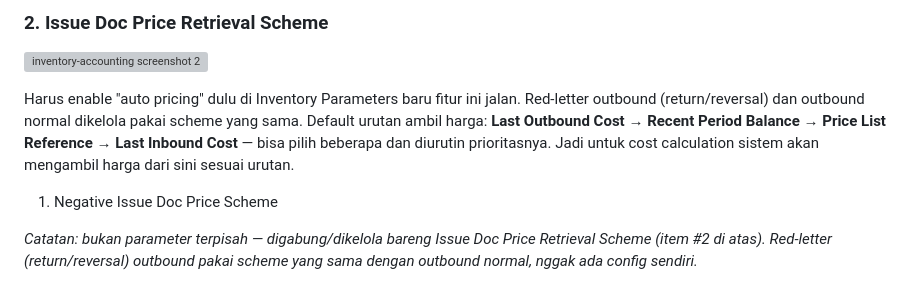
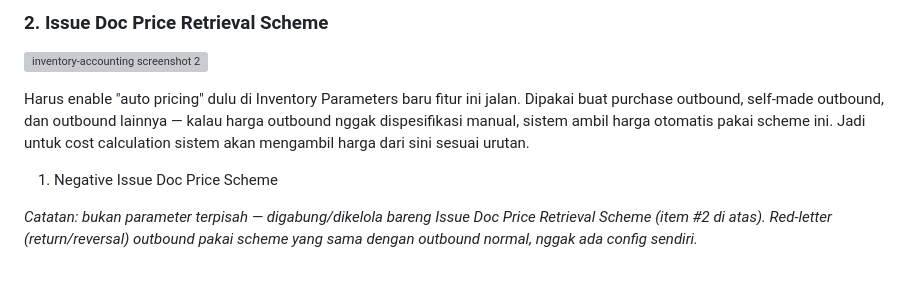
Before and after one commit to rickielvaj-cyber/Beginner-ERP-Guide, a Markdown page: content/inventory-accounting.md, the part around the change. GitHub-like rendering; grey boxes are pictures that could not be loaded.

Commit message:
Update inventory-accounting.md lewat web editor

```diff
--- a/content/inventory-accounting.md
+++ b/content/inventory-accounting.md
@@ -12,9 +12,7 @@ Dipakai buat purchase inbound, self-made inbound, dan inbound lainnya — kalau
 
 ![inventory-accounting screenshot 2](images/inventory-accounting/inventory-accounting-002.png)
 
-Harus enable "auto pricing" dulu di Inventory Parameters baru fitur ini jalan. Red-letter outbound (return/reversal) dan outbound normal dikelola pakai scheme yang sama.
-Default urutan ambil harga: **Last Outbound Cost → Recent Period Balance → Price List Reference → Last Inbound Cost** — bisa pilih beberapa dan diurutin prioritasnya.
-Jadi untuk cost calculation sistem akan mengambil harga dari sini sesuai urutan.
+Harus enable "auto pricing" dulu di Inventory Parameters baru fitur ini jalan. Dipakai buat purchase outbound, self-made outbound, dan outbound lainnya — kalau harga outbound nggak dispesifikasi manual, sistem ambil harga otomatis pakai scheme ini. Jadi untuk cost calculation sistem akan mengambil harga dari sini sesuai urutan.
 
 1. Negative Issue Doc Price Scheme
 
```
